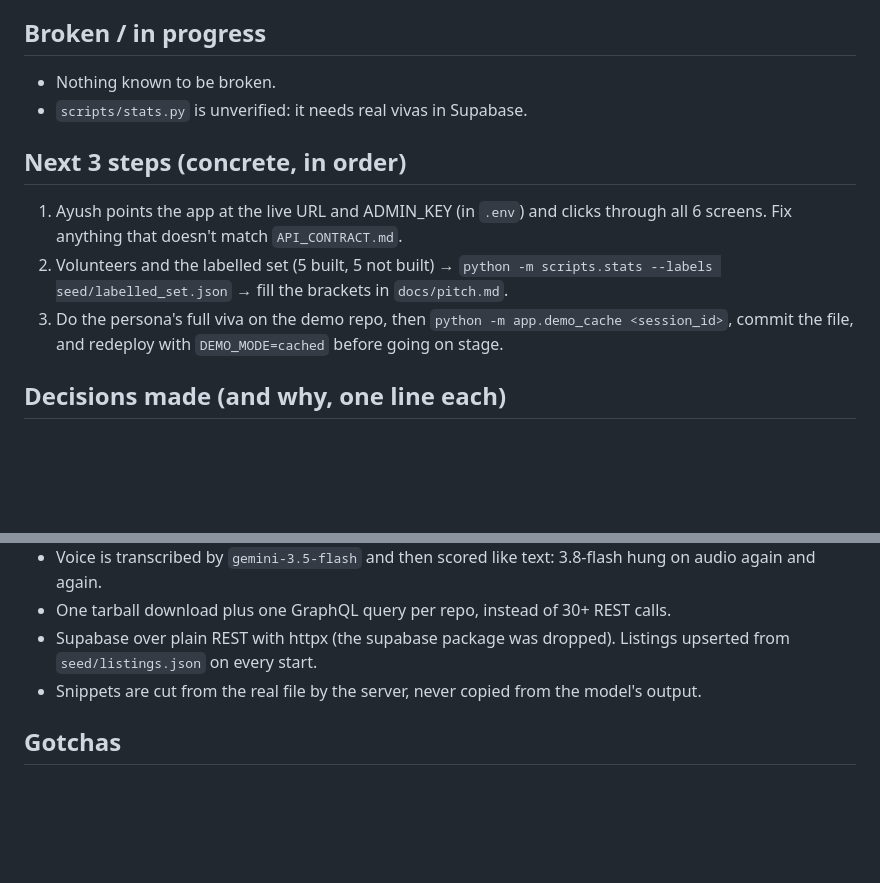
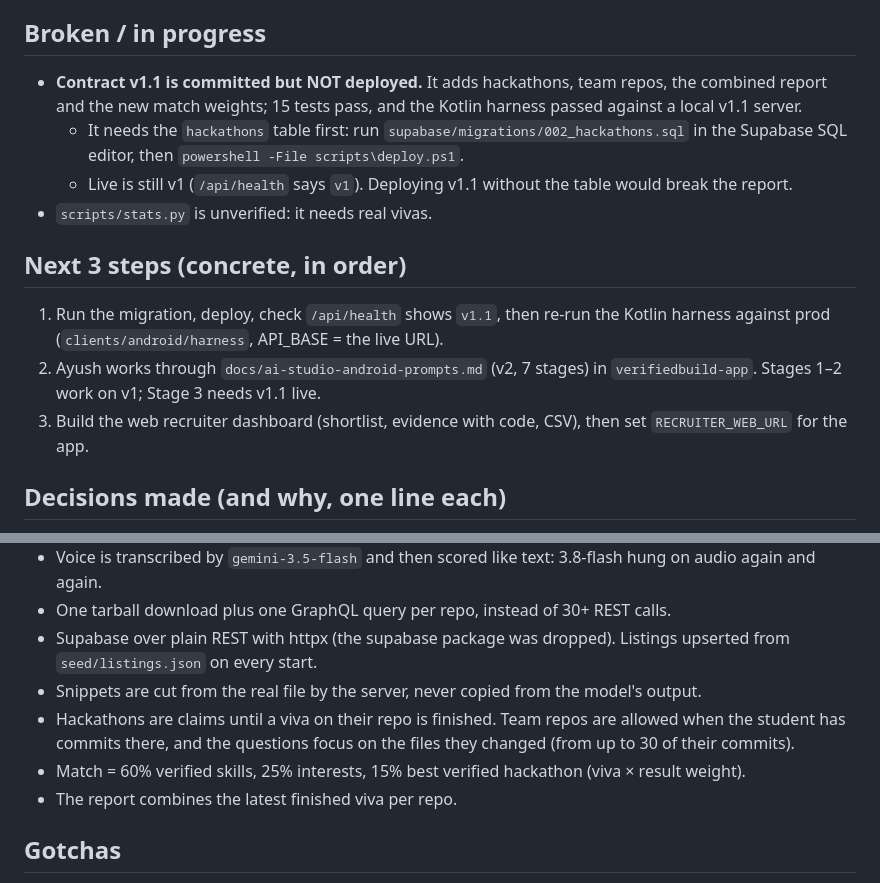
Before and after one commit to samarthputhraya/verifiedbuild-api, a Markdown page: HANDOFF.md, 2 parts joined by grey strips. GitHub-like rendering; blank space fills up the shorter version.

Commit message:
handoff: contract v1.1 ready, deploy waits on the hackathons migration

```diff
--- a/HANDOFF.md
+++ b/HANDOFF.md
@@ -14,13 +14,15 @@ Sign up → pick repo → analyze (~13 s) → answer by voice → report (claime
 - **Live, end to end (06:30):** https://verifiedbuild-api-215071922486.asia-south1.run.app with Supabase and Vertex AI. One scripted run covered sign-up → analyze (13.8 s, 5 questions on samarthputhraya/kavach) → 5 answers (a weak one got a follow-up, one was spoken) → report → apply (consent and duplicate checks) → shortlist → CSV. Every call passed, CORS headers included. Typed answers took 3–4 s, the spoken one 6.7 s. The test data was deleted afterwards; listings stay.
 
 ## Broken / in progress
-- Nothing known to be broken.
-- `scripts/stats.py` is unverified: it needs real vivas in Supabase.
+- **Contract v1.1 is committed but NOT deployed.** It adds hackathons, team repos, the combined report and the new match weights; 15 tests pass, and the Kotlin harness passed against a local v1.1 server.
+  - It needs the `hackathons` table first: run `supabase/migrations/002_hackathons.sql` in the Supabase SQL editor, then `powershell -File scripts\deploy.ps1`.
+  - Live is still v1 (`/api/health` says `v1`). Deploying v1.1 without the table would break the report.
+- `scripts/stats.py` is unverified: it needs real vivas.
 
 ## Next 3 steps (concrete, in order)
-1. Ayush points the app at the live URL and ADMIN_KEY (in `.env`) and clicks through all 6 screens. Fix anything that doesn't match `API_CONTRACT.md`.
-2. Volunteers and the labelled set (5 built, 5 not built) → `python -m scripts.stats --labels seed/labelled_set.json` → fill the brackets in `docs/pitch.md`.
-3. Do the persona's full viva on the demo repo, then `python -m app.demo_cache <session_id>`, commit the file, and redeploy with `DEMO_MODE=cached` before going on stage.
+1. Run the migration, deploy, check `/api/health` shows `v1.1`, then re-run the Kotlin harness against prod (`clients/android/harness`, API_BASE = the live URL).
+2. Ayush works through `docs/ai-studio-android-prompts.md` (v2, 7 stages) in `verifiedbuild-app`. Stages 1–2 work on v1; Stage 3 needs v1.1 live.
+3. Build the web recruiter dashboard (shortlist, evidence with code, CSV), then set `RECRUITER_WEB_URL` for the app.
 
 ## Decisions made (and why, one line each)
 - Gemini runs on Vertex AI as the Cloud Run identity: the Developer API key returned 402 (prepaid credits empty).
@@ -29,6 +31,9 @@ Sign up → pick repo → analyze (~13 s) → answer by voice → report (claime
 - One tarball download plus one GraphQL query per repo, instead of 30+ REST calls.
 - Supabase over plain REST with httpx (the supabase package was dropped). Listings upserted from `seed/listings.json` on every start.
 - Snippets are cut from the real file by the server, never copied from the model's output.
+- Hackathons are claims until a viva on their repo is finished. Team repos are allowed when the student has commits there, and the questions focus on the files they changed (from up to 30 of their commits).
+- Match = 60% verified skills, 25% interests, 15% best verified hackathon (viva × result weight).
+- The report combines the latest finished viva per repo.
 
 ## Gotchas
 - `GITHUB_TOKEN` is currently SAM's `gh auth token`, which has repo scope. Swap it for a fine-grained token with read-only access to public repos. Private repos are refused in code.
```
Also changed, not shown: other parts of HANDOFF.md (+1 -1 lines).
